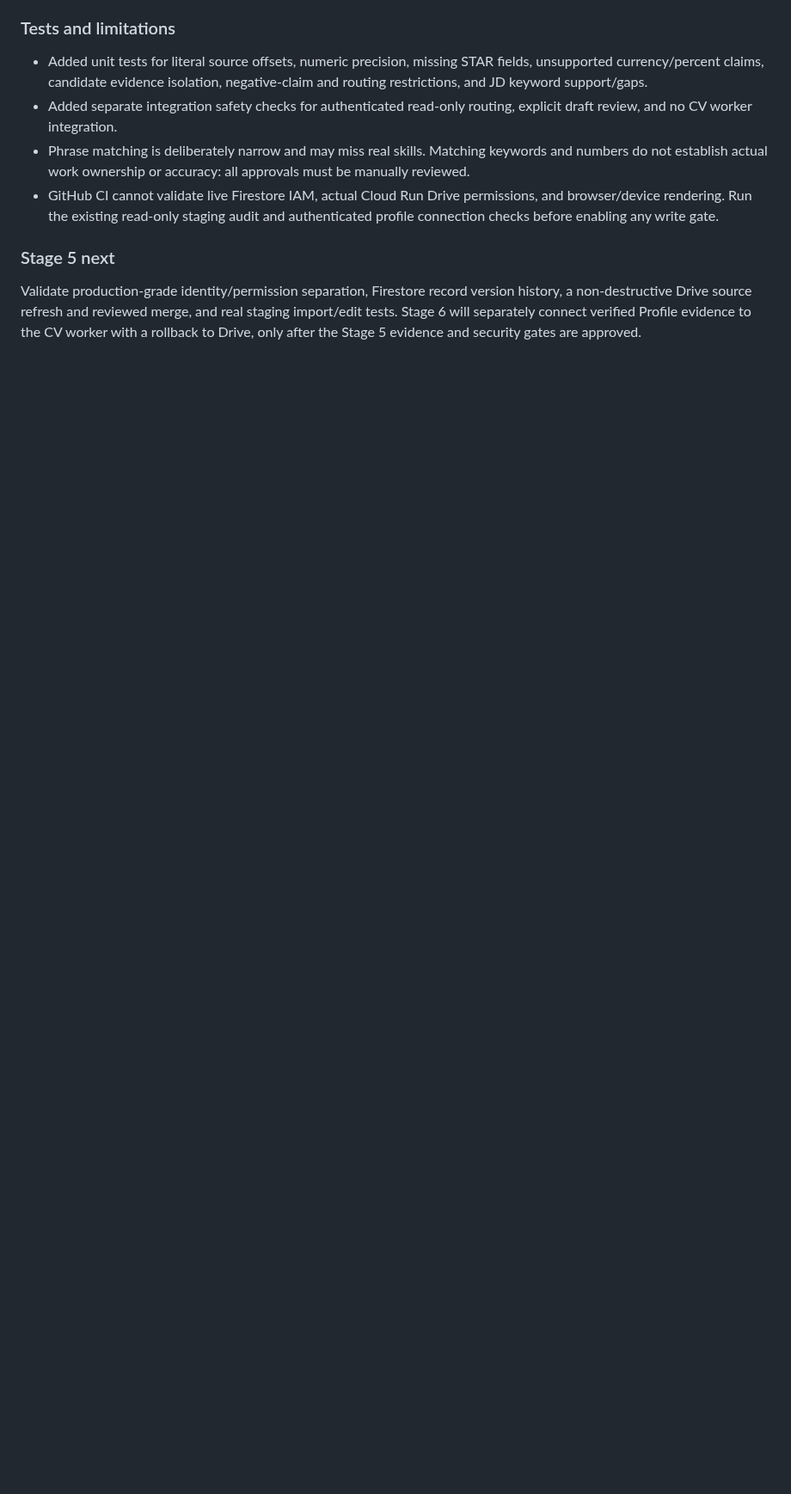
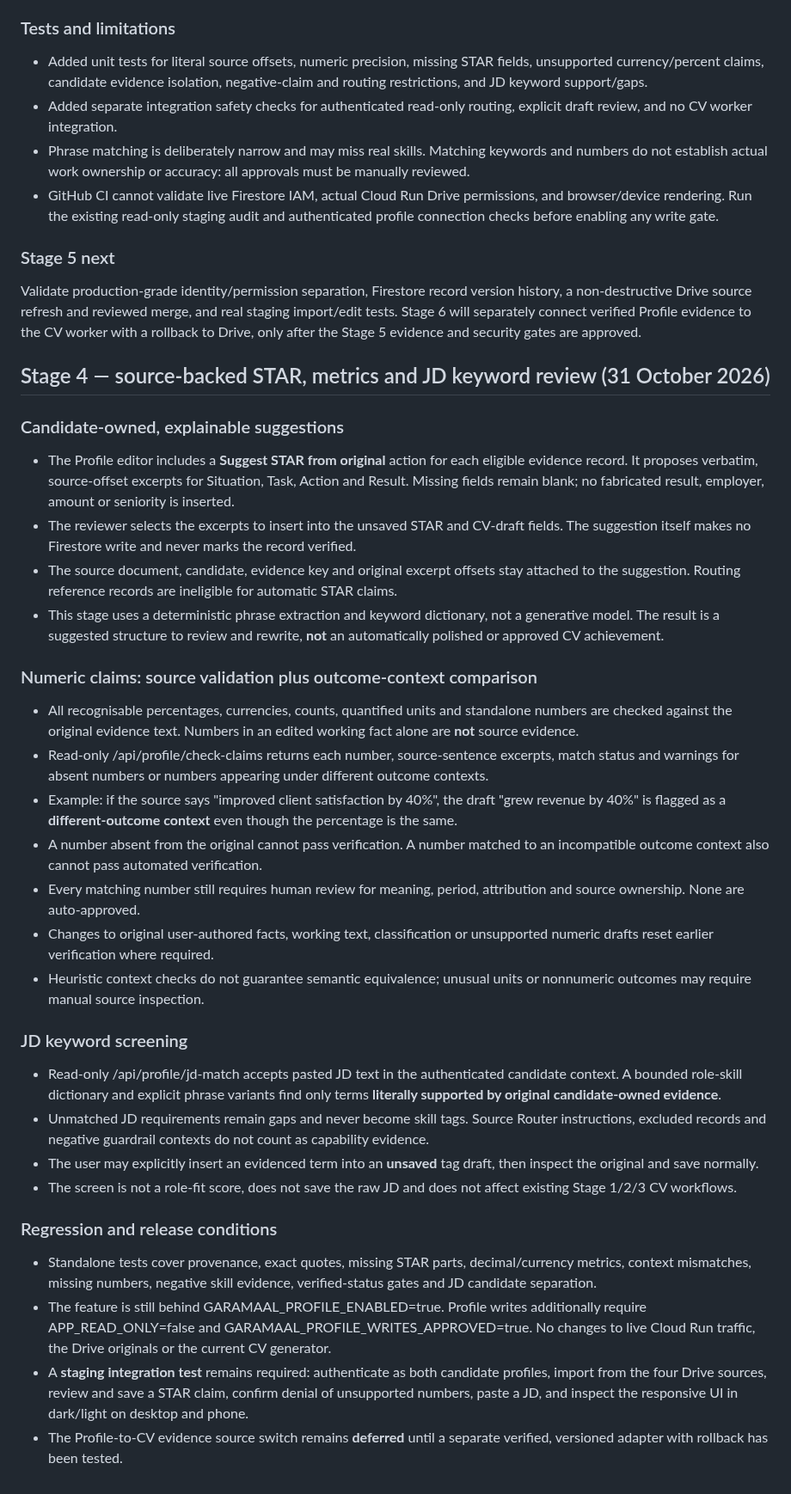
Before and after one commit to abhisheknair607-ux/automate_cv, a Markdown page: docs/GARAMAAL_PROFILE_ACTIVATION.md, the part around the change. Shown at 86% size. GitHub-like rendering; blank space fills up the shorter version.

Commit message:
docs(profile-stage4): evidence-backed STAR and number-context review, JD screening, staging safeguards

```diff
--- a/docs/GARAMAAL_PROFILE_ACTIVATION.md
+++ b/docs/GARAMAAL_PROFILE_ACTIVATION.md
@@ -145,3 +145,37 @@ This stage is developed on draft PR #99 (no production deployment). It adds cons
 ### Stage 5 next
 
 Validate production-grade identity/permission separation, Firestore record version history, a non-destructive Drive source refresh and reviewed merge, and real staging import/edit tests. Stage 6 will separately connect verified Profile evidence to the CV worker with a rollback to Drive, only after the Stage 5 evidence and security gates are approved.
+
+
+## Stage 4 — source-backed STAR, metrics and JD keyword review (31 October 2026)
+
+### Candidate-owned, explainable suggestions
+
+- The Profile editor includes a **Suggest STAR from original** action for each eligible evidence record. It proposes verbatim, source-offset excerpts for Situation, Task, Action and Result. Missing fields remain blank; no fabricated result, employer, amount or seniority is inserted.
+- The reviewer selects the excerpts to insert into the unsaved STAR and CV-draft fields. The suggestion itself makes no Firestore write and never marks the record verified.
+- The source document, candidate, evidence key and original excerpt offsets stay attached to the suggestion. Routing reference records are ineligible for automatic STAR claims.
+- This stage uses a deterministic phrase extraction and keyword dictionary, not a generative model. The result is a suggested structure to review and rewrite, **not** an automatically polished or approved CV achievement.
+
+### Numeric claims: source validation plus outcome-context comparison
+
+- All recognisable percentages, currencies, counts, quantified units and standalone numbers are checked against the original evidence text. Numbers in an edited working fact alone are **not** source evidence.
+- Read-only /api/profile/check-claims returns each number, source-sentence excerpts, match status and warnings for absent numbers or numbers appearing under different outcome contexts.
+- Example: if the source says "improved client satisfaction by 40%", the draft "grew revenue by 40%" is flagged as a **different-outcome context** even though the percentage is the same.
+- A number absent from the original cannot pass verification. A number matched to an incompatible outcome context also cannot pass automated verification.
+- Every matching number still requires human review for meaning, period, attribution and source ownership. None are auto-approved.
+- Changes to original user-authored facts, working text, classification or unsupported numeric drafts reset earlier verification where required.
+- Heuristic context checks do not guarantee semantic equivalence; unusual units or nonnumeric outcomes may require manual source inspection.
+
+### JD keyword screening
+
+- Read-only /api/profile/jd-match accepts pasted JD text in the authenticated candidate context. A bounded role-skill dictionary and explicit phrase variants find only terms **literally supported by original candidate-owned evidence**.
+- Unmatched JD requirements remain gaps and never become skill tags. Source Router instructions, excluded records and negative guardrail contexts do not count as capability evidence.
+- The user may explicitly insert an evidenced term into an **unsaved** tag draft, then inspect the original and save normally.
+- The screen is not a role-fit score, does not save the raw JD and does not affect existing Stage 1/2/3 CV workflows.
+
+### Regression and release conditions
+
+- Standalone tests cover provenance, exact quotes, missing STAR parts, decimal/currency metrics, context mismatches, missing numbers, negative skill evidence, verified-status gates and JD candidate separation.
+- The feature is still behind GARAMAAL_PROFILE_ENABLED=true. Profile writes additionally require APP_READ_ONLY=false and GARAMAAL_PROFILE_WRITES_APPROVED=true. No changes to live Cloud Run traffic, the Drive originals or the current CV generator.
+- A **staging integration test** remains required: authenticate as both candidate profiles, import from the four Drive sources, review and save a STAR claim, confirm denial of unsupported numbers, paste a JD, and inspect the responsive UI in dark/light on desktop and phone.
+- The Profile-to-CV evidence source switch remains **deferred** until a separate verified, versioned adapter with rollback has been tested.
```
